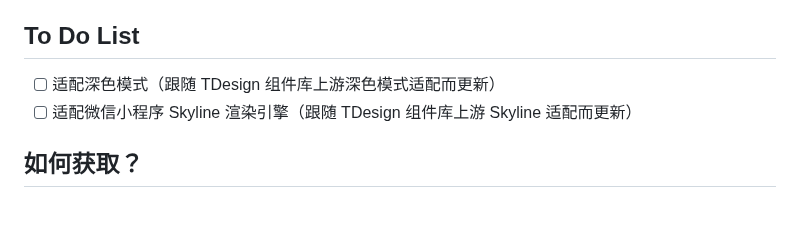
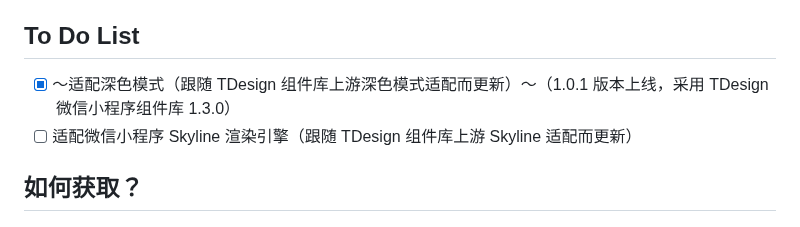
Before and after one commit to ArcticFoxPro/QQVersionListTool-WeChatMiniProgram, a Markdown page: README.md, the part around the change. Drawn GitHub-style.

Commit message:
更新 README.md

```diff
--- a/README.md
+++ b/README.md
@@ -14,7 +14,7 @@ QQ 版本列表 Lite for WeChat MiniProgram 是一个使用 TDesign 组件库构
 
 ## To Do List
 
-- [ ] 适配深色模式（跟随 TDesign 组件库上游深色模式适配而更新）
+- [x] ～适配深色模式（跟随 TDesign 组件库上游深色模式适配而更新）～（1.0.1 版本上线，采用 TDesign 微信小程序组件库 1.3.0）
 - [ ] 适配微信小程序 Skyline 渲染引擎（跟随 TDesign 组件库上游 Skyline 适配而更新）
 
 ## 如何获取？
```
